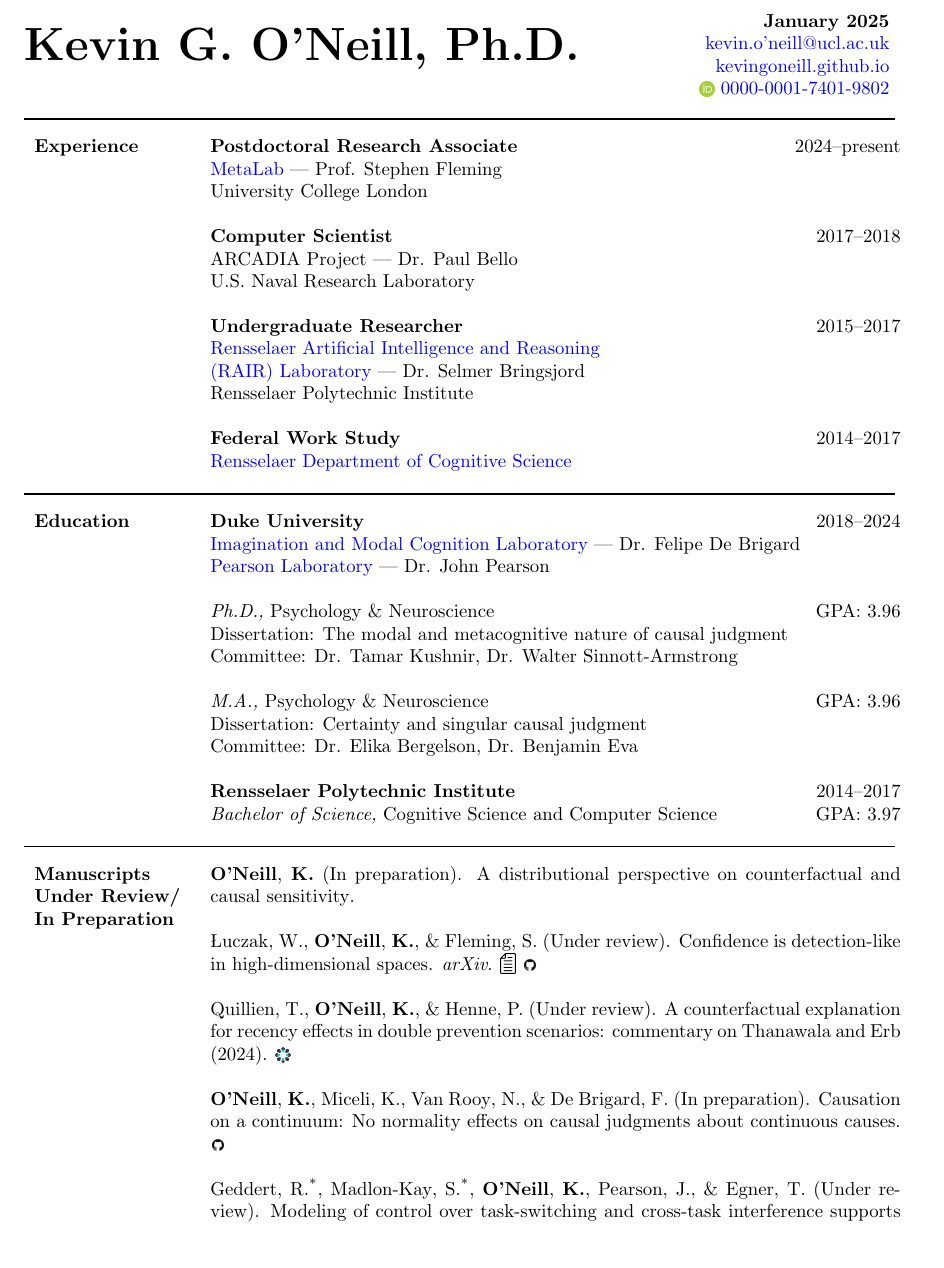
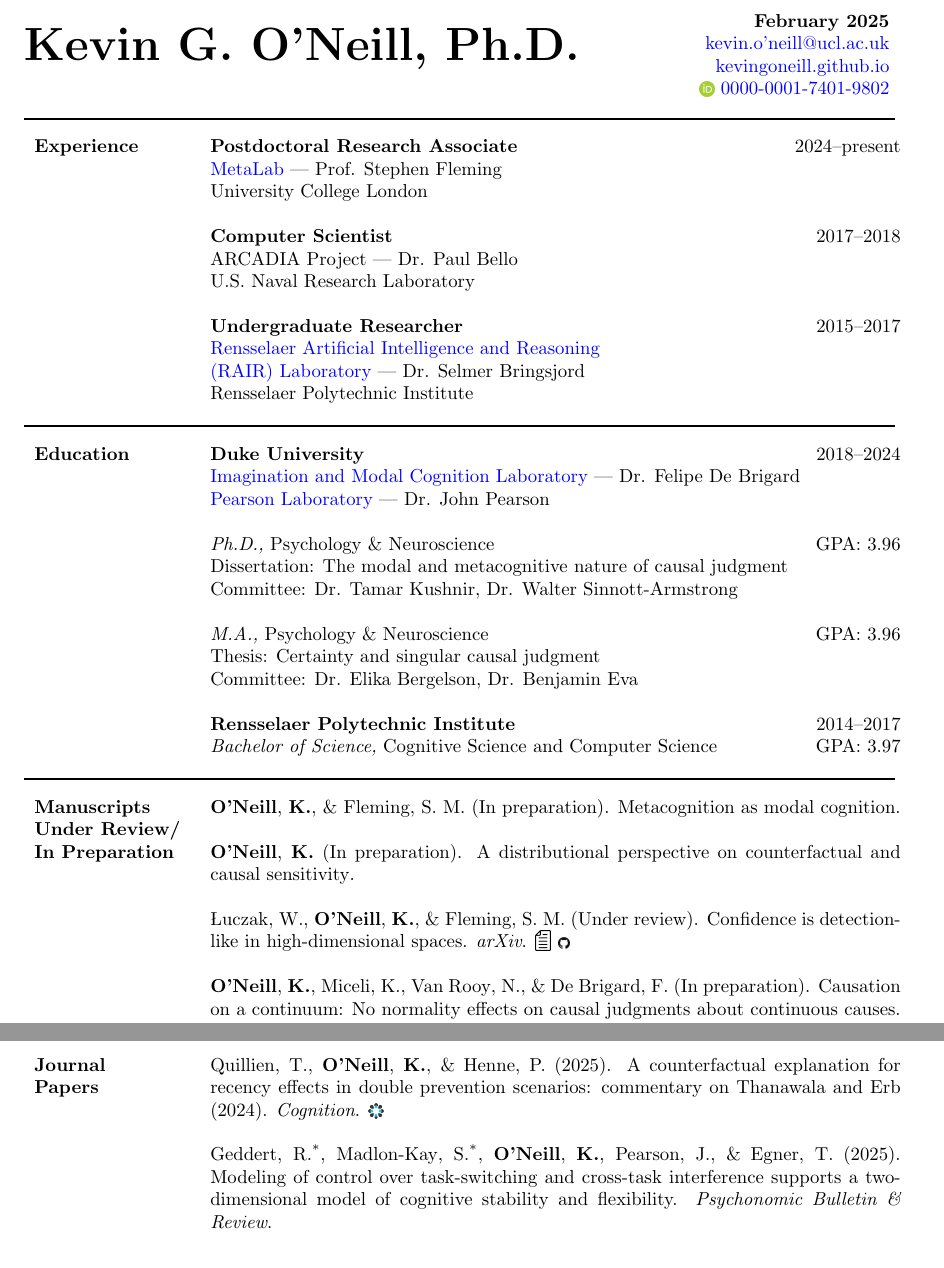
Before and after one commit to kevingoneill/cv, a LaTeX CV (cv.tex, which reads papers.bib, papers.tex): part of page 1 of 8 before the commit and two parts of pages 1 and 2 of 8 after it, the two joined at a grey line, cut at the place of the change. Compiled offline with pdfLaTeX.

Commit message:
updates Feb 2025

```diff
--- a/cv.tex
+++ b/cv.tex
@@ -27,7 +27,7 @@
 \begin{document}
 \strut\hspace{-3.5cm}{\centering\Huge\bf Kevin G. O'Neill, Ph.D.} \hfill\vspace{-.5cm}
 \begin{tabular}{r}
-  \textbf{January 2025}\\
+  \textbf{February 2025}\\
   \href{mailto:kevin.o'neill@ucl.ac.uk}{kevin.o'neill@ucl.ac.uk} \\
   \href{https://kevingoneill.github.io}{kevingoneill.github.io} \\
   \orcid{0000-0001-7401-9802}
@@ -48,8 +48,8 @@
     (RAIR) Laboratory} --- Dr. Selmer Bringsjord \\
   Rensselaer Polytechnic Institute
 
-  \textbf{Federal Work Study} \hfill 2014--2017 \\
-  \href{https://hass.rpi.edu/cognitive-science}{Rensselaer Department of Cognitive Science}
+  %\textbf{Federal Work Study} \hfill 2014--2017 \\
+  %\href{https://hass.rpi.edu/cognitive-science}{Rensselaer Department of Cognitive Science}
 
   \line\section{Education}
   \textbf{Duke University} \hfill 2018--2024 \\
@@ -62,7 +62,7 @@
   Committee: Dr. Tamar Kushnir, Dr. Walter Sinnott-Armstrong
 
   \emph{M.A.,} Psychology \& Neuroscience \hfill GPA: 3.96 \\
-  Dissertation: Certainty and singular causal judgment \\
+  Thesis: Certainty and singular causal judgment \\
   Committee: Dr. Elika Bergelson, Dr. Benjamin Eva
 
   \textbf{Rensselaer Polytechnic Institute} \hfill 2014--2017 \\
--- a/papers.bib
+++ b/papers.bib
@@ -0,0 +1,2 @@
+@article{ONeill2025metacognition,
+  title={Metacognition as modal cognition},
@@ -16,7 +24,7 @@
 
 @article{Luczak2024,
   title={Confidence is detection-like in high-dimensional spaces},
-  author={Łuczak, Wiktoria and O'Neill, K. and Fleming, Stephen},
+  author={Łuczak, Wiktoria and O'Neill, K. and Fleming, Stephen M},
   year={Under review},
   journal={arXiv},
   author+an={2=bold}
@@ -26,8 +34,8 @@
   title={Modeling of control over task-switching and cross-task interference supports a
 two-dimensional model of cognitive stability and flexibility},
   author={Geddert, R. and Madlon-Kay, S. and O'Neill, K. and Pearson, J. and Egner, T.},
-  year={Under review},
-  journal={},
+  year={2025},
+  journal={Psychonomic Bulletin \& Review},
   author+an={1=equal; 2=equal; 3=bold}
 }
 
@@ -35,8 +43,8 @@
   title={{A counterfactual explanation for recency effects in double prevention
 scenarios: commentary on Thanawala and Erb (2024)}},
   author={Quillien, T. and O'Neill, K. and Henne, P.},
-  year={Under review},
-  journal={},
+  year={2025},
+  journal={Cognition},
   author+an={2=bold}
 }
 
--- a/papers.tex
+++ b/papers.tex
@@ -1,19 +1,21 @@
 \section{Manuscripts\\Under Review/\\In Preparation}
+\fullcite{ONeill2025metacognition}.
+
 \fullcite{ONeill2025}.
 
 \fullcite{Luczak2024}. \imglink{paper}{https://doi.org/10.48550/arXiv.2410.18933} \imglink{github}{https://github.com/smfleming/highDimSDT}
 
-\fullcite{Quillien2025}. \imglink{osf}{https://osf.io/acmsh/}
-
 \fullcite{ONeill2025normality}. \imglink{github}{https://github.com/IMC-Lab/continuous_causation}
-
-\fullcite{Geddert2025}.
 
 \fullcite{ONeill2023DoublePrevention}. \imglink{osf}{https://osf.io/ntpjg/} \imglink{github}{https://github.com/kevingoneill/disentangling-double-prevention}
 
 \fullcite{Murray2021}.
 
 \line\section{Journal\\Papers}
+\fullcite{Quillien2025}. \imglink{osf}{https://osf.io/acmsh/}
+
+\fullcite{Geddert2025}.
+
 \fullcite{ONeill2024}. \imglink{paper}{https://psycnet.apa.org/doi/10.1037/xge0001615}
 
 \fullcite{Krasich2024}. \imglink{paper}{https://osf.io/rzbja} \imglink{osf}{https://osf.io/w2q9v/} \imglink{github}{https://github.com/IMC-Lab/LAMI}
```
Also changed, not shown: cv.pdf, papers.bib (6 more changed lines).
